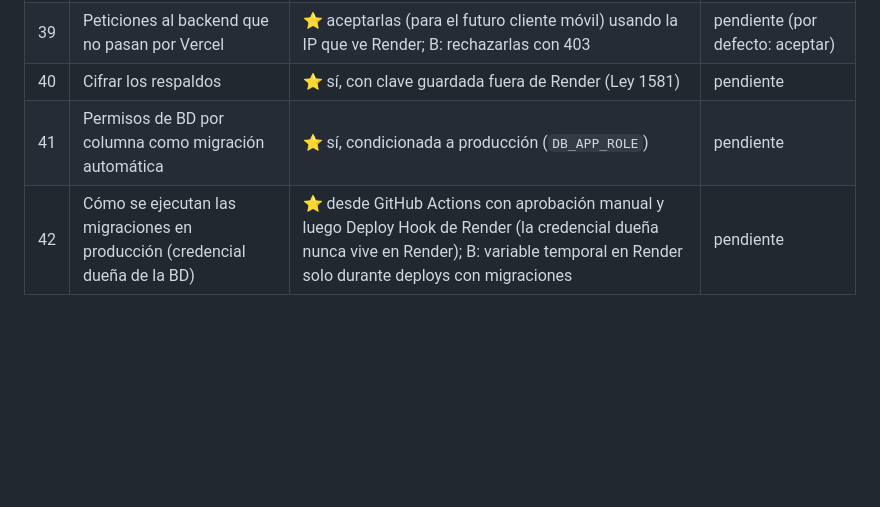
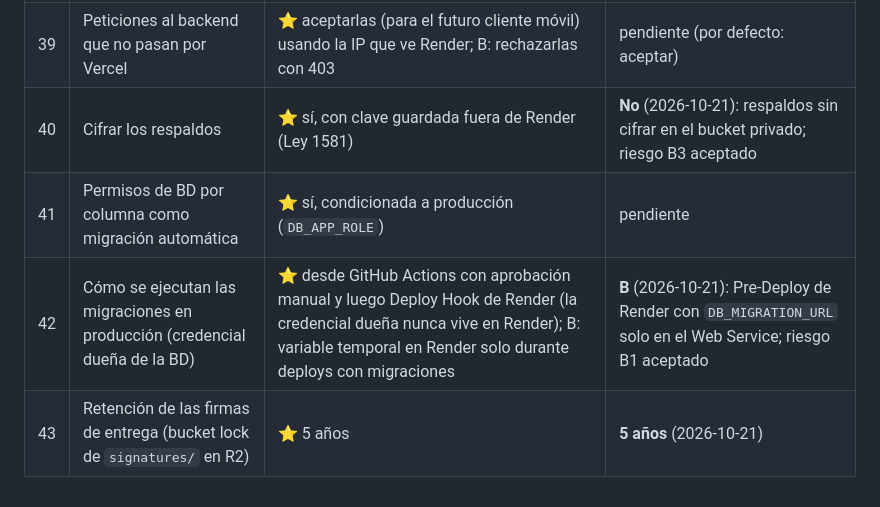
Before and after one commit to Lsickle/ActivosB31, a Markdown page: docs/modulos.md, the part around the change. Drawn GitHub-style; blank space fills up the shorter version.

```diff
--- a/docs/modulos.md
+++ b/docs/modulos.md
@@ -163,6 +163,7 @@ Formuladas en la conversación con opciones; ⭐ = recomendada. Lo marcado "prov
 | 37 | Plan de Render para el backend | ⭐ Starter (~US$7/mes): necesario para el paso previo de migraciones y la consola (desbloqueo del admin); Free se apaga a los 15 min | pendiente |
 | 38 | Tareas programadas en Render | ⭐ 2 Cron Jobs (≥ US$1/mes c/u): limpieza diaria + respaldo diario a R2 | pendiente |
 | 39 | Peticiones al backend que no pasan por Vercel | ⭐ aceptarlas (para el futuro cliente móvil) usando la IP que ve Render; B: rechazarlas con 403 | pendiente (por defecto: aceptar) |
-| 40 | Cifrar los respaldos | ⭐ sí, con clave guardada fuera de Render (Ley 1581) | pendiente |
+| 40 | Cifrar los respaldos | ⭐ sí, con clave guardada fuera de Render (Ley 1581) | **No** (2026-10-21): respaldos sin cifrar en el bucket privado; riesgo B3 aceptado |
 | 41 | Permisos de BD por columna como migración automática | ⭐ sí, condicionada a producción (`DB_APP_ROLE`) | pendiente |
-| 42 | Cómo se ejecutan las migraciones en producción (credencial dueña de la BD) | ⭐ desde GitHub Actions con aprobación manual y luego Deploy Hook de Render (la credencial dueña nunca vive en Render); B: variable temporal en Render solo durante deploys con migraciones | pendiente |
+| 42 | Cómo se ejecutan las migraciones en producción (credencial dueña de la BD) | ⭐ desde GitHub Actions con aprobación manual y luego Deploy Hook de Render (la credencial dueña nunca vive en Render); B: variable temporal en Render solo durante deploys con migraciones | **B** (2026-10-21): Pre-Deploy de Render con `DB_MIGRATION_URL` solo en el Web Service; riesgo B1 aceptado |
+| 43 | Retención de las firmas de entrega (bucket lock de `signatures/` en R2) | ⭐ 5 años | **5 años** (2026-10-21) |
```
Also changed, not shown: CLAUDE.md (+2 -2 lines), docs/despliegue.md (+5 -5 lines).
